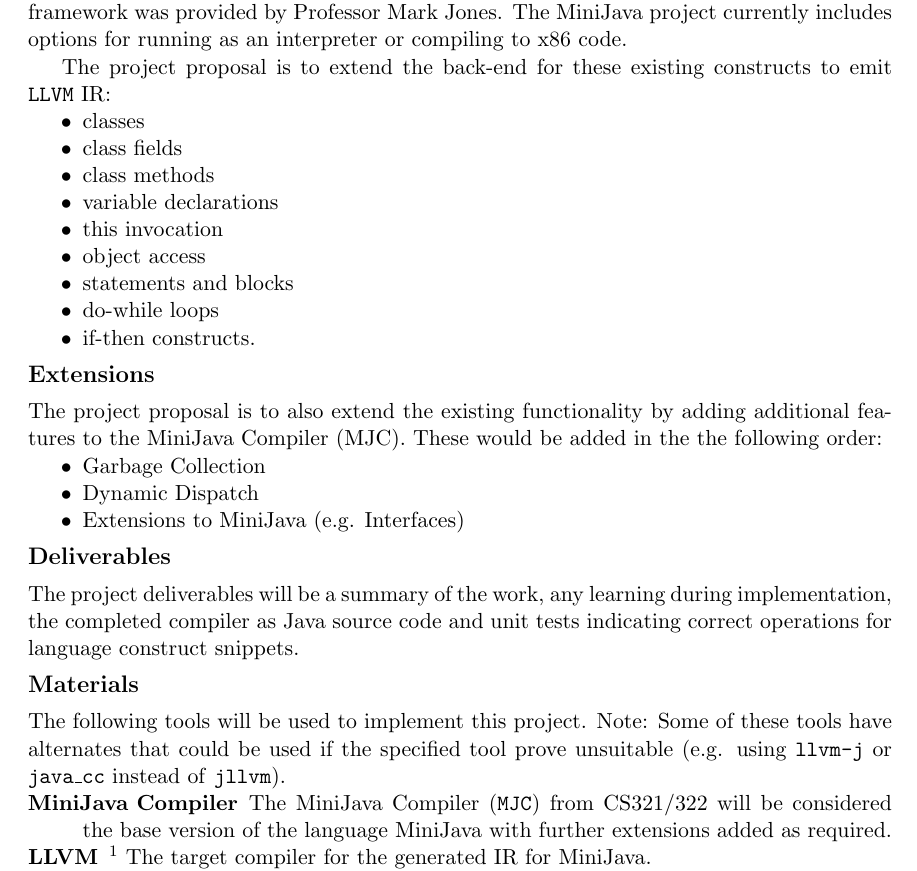
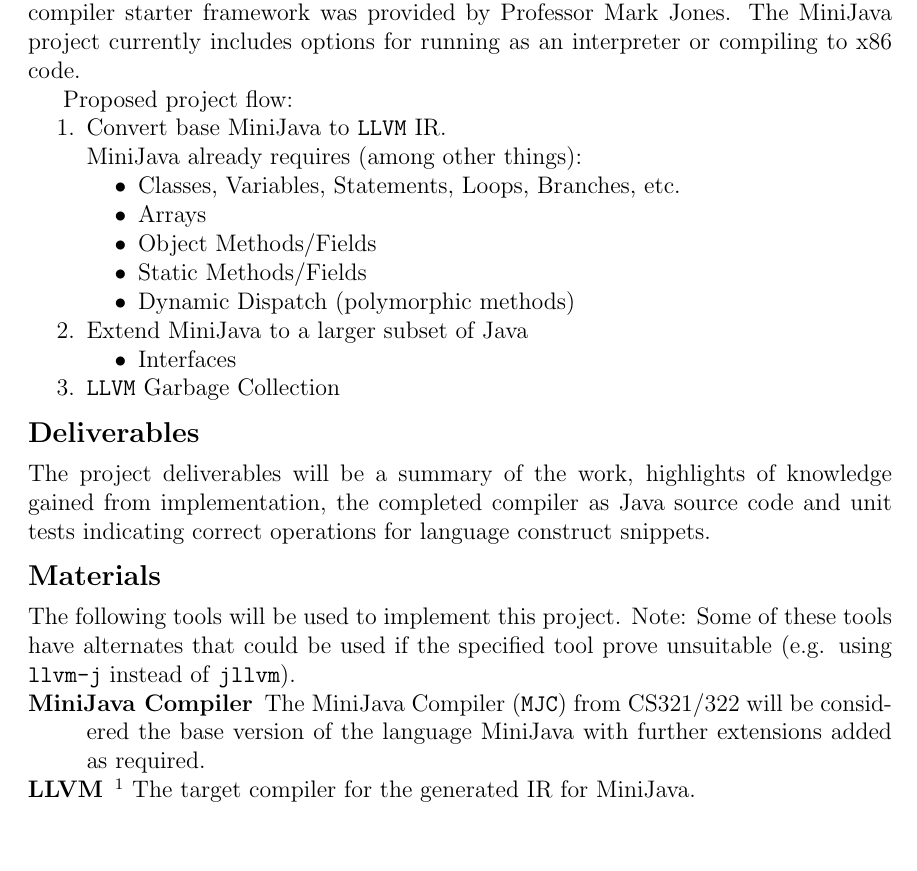
Before and after one commit to MiniJavaCompiler/MiniJavaLLVM, a LaTeX document (proposal.tex): part of the page, cut so that both start at the same text, the shorter picture padded with empty space. Compiled offline with pdfLaTeX.

Commit message:
Restructured proposal, with knowledge of MiniJava compiler requirements.

```diff
--- a/proposal.tex
+++ b/proposal.tex
@@ -1,4 +1,4 @@
-\documentclass[11pt]{article}
+\documentclass[12pt]{article}
 \usepackage{acronym}
 \usepackage{titling}
 \usepackage[small,compact]{titlesec}
@@ -23,38 +23,33 @@
 \section*{Project Topic}
 The primary goal of this project is to gain familiarity with \texttt{LLVM}. The proposal is to create an implementation for compiling MiniJava to the \texttt{LLVM} runtime IR.  The basis for the starting framework will be the MiniJava application used in CS321/322.  The compiler starter framework was provided by Professor Mark Jones.  The MiniJava project currently includes options for running as an interpreter or compiling to x86 code.
 
-The project proposal is to extend the back-end for these existing constructs to emit \texttt{LLVM} IR:
+Proposed project flow:
+\begin{enumerate}
+\item Convert base MiniJava to \texttt{LLVM} IR.
 
-\begin{itemize}
-\item classes
-\item class fields
-\item class methods
-\item variable declarations
-\item this invocation
-\item object access
-\item statements and blocks
-\item do-while loops
-\item if-then constructs.
-\end{itemize}
-
-\section*{Extensions}
-The project proposal is to also extend the existing functionality by adding additional features to the MiniJava Compiler (MJC).  These would be added in the the following order:
-
-\begin{itemize}
-\item Garbage Collection
-\item Dynamic Dispatch
-%\item Static Methods/Fields   % This appears to already exist in the MJC.
-%\item Object Fields           % Already Exists
-\item Extensions to MiniJava (e.g. Interfaces)
-\end{itemize}
-
+    MiniJava already requires (among other things):
+    \begin{itemize}
+    \item Classes, Variables, Statements, Loops, Branches, etc.
+    \item Arrays
+    \item Object Methods/Fields
+    \item Static Methods/Fields
+    \item Dynamic Dispatch (polymorphic methods)
+    \end{itemize}
+\item Extend MiniJava to a larger subset of Java
+    \begin{itemize}
+    \item Interfaces
+    % I feel like there should be more here
+    % but MiniJava already seems to have a lot
+    % of base requirements.
+    \end{itemize}
+\item \texttt{LLVM} Garbage Collection
+\end{enumerate}
 
 \section*{Deliverables}
-The project deliverables will be a summary of the work, any learning during implementation, the completed compiler as Java source code and unit tests indicating correct operations for language construct snippets.
-
+The project deliverables will be a summary of the work, highlights of knowledge gained from implementation, the completed compiler as Java source code and unit tests indicating correct operations for language construct snippets.
 
 \section*{Materials}
-The following tools will be used to implement this project. Note: Some of these tools have alternates that could be used if the specified tool prove unsuitable (e.g. using \texttt{llvm-j} or \texttt{java\_cc} instead of \texttt{jllvm}).
+The following tools will be used to implement this project. Note: Some of these tools have alternates that could be used if the specified tool prove unsuitable (e.g. using \texttt{llvm-j} instead of \texttt{jllvm}).
 
 \begin{description}
 \item[MiniJava Compiler]
```
